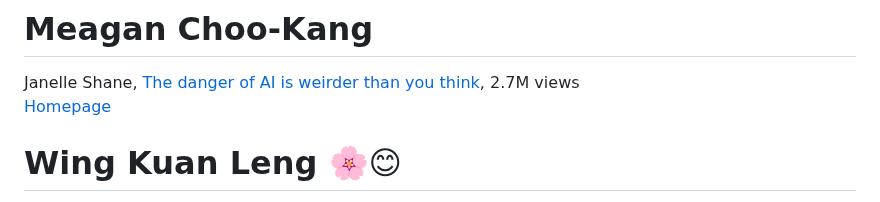
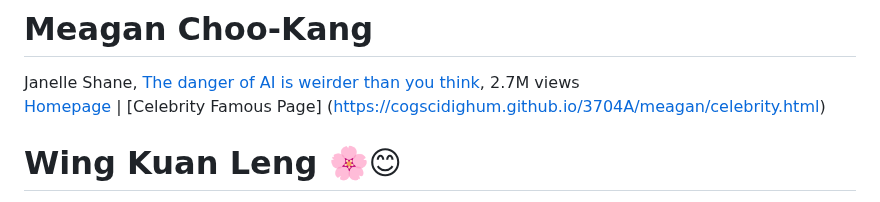
Before and after one commit to cogscidighum/3704A, a Markdown page: README.md, the part around the change. Rendered like a GitHub page.

```diff
--- a/README.md
+++ b/README.md
@@ -14,7 +14,7 @@ Actions on Markdown
 Mihaly Csikszentmihalyi, [YouTube Video](https://youtu.be/fXIeFJCqsPs?si=5YKNRM-tIa2Lx7Bn), 952,791 views
 # Meagan Choo-Kang
 Janelle Shane, [The danger of AI is weirder than you think](https://www.youtube.com/watch?v=OhCzX0iLnOc&t=85s), 2.7M views
-[Homepage](https://cogscidighum.github.io/3704A/meagan/index.html)
+[Homepage](https://cogscidighum.github.io/3704A/meagan/index.html) | [Celebrity Famous Page] (https://cogscidighum.github.io/3704A/meagan/celebrity.html)
 # Wing Kuan Leng :cherry_blossom::blush:
 Daniel Kahneman,[The riddle of experience vs memory](https://www.youtube.com/watch?v=XgRlrBl-7Yg),1.2M views
 # Darcy Susel    Hello Class!
```
